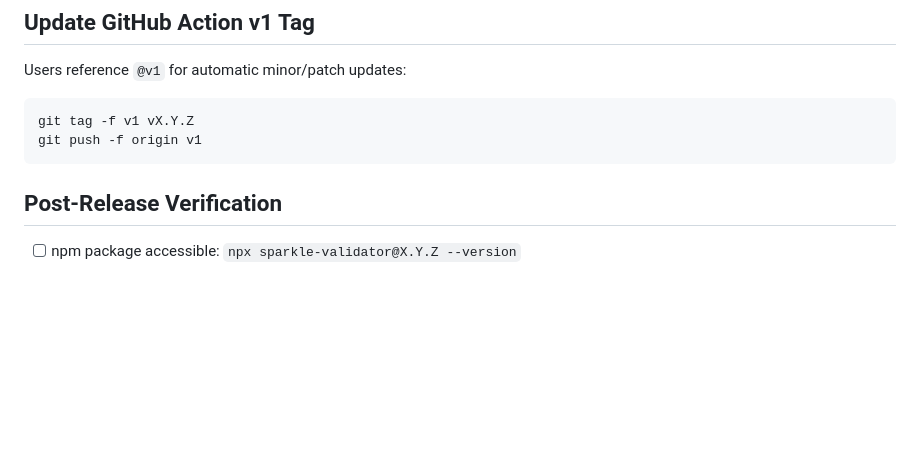
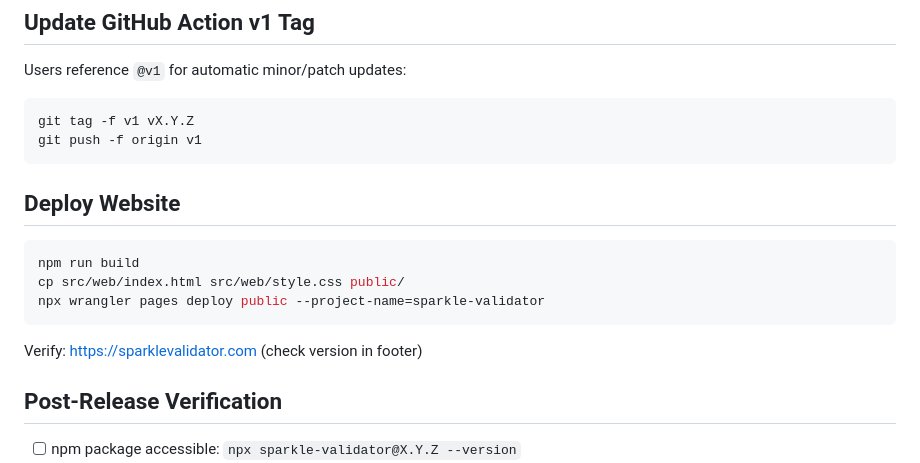
Before and after one commit to dweekly/Sparkle-Validator, a Markdown page: RELEASING.md, the part around the change. Drawn GitHub-style; blank space fills up the shorter version.

Commit message:
Add website deployment step to release process
Co-Authored-By: Claude Opus 4.5 <noreply@anthropic.com>

````diff
--- a/RELEASING.md
+++ b/RELEASING.md
@@ -101,6 +101,16 @@ git tag -f v1 vX.Y.Z
 git push -f origin v1
 ```
 
+## Deploy Website
+
+```bash
+npm run build
+cp src/web/index.html src/web/style.css public/
+npx wrangler pages deploy public --project-name=sparkle-validator
+```
+
+Verify: https://sparklevalidator.com (check version in footer)
+
 ## Post-Release Verification
 
 - [ ] npm package accessible: `npx sparkle-validator@X.Y.Z --version`
````
